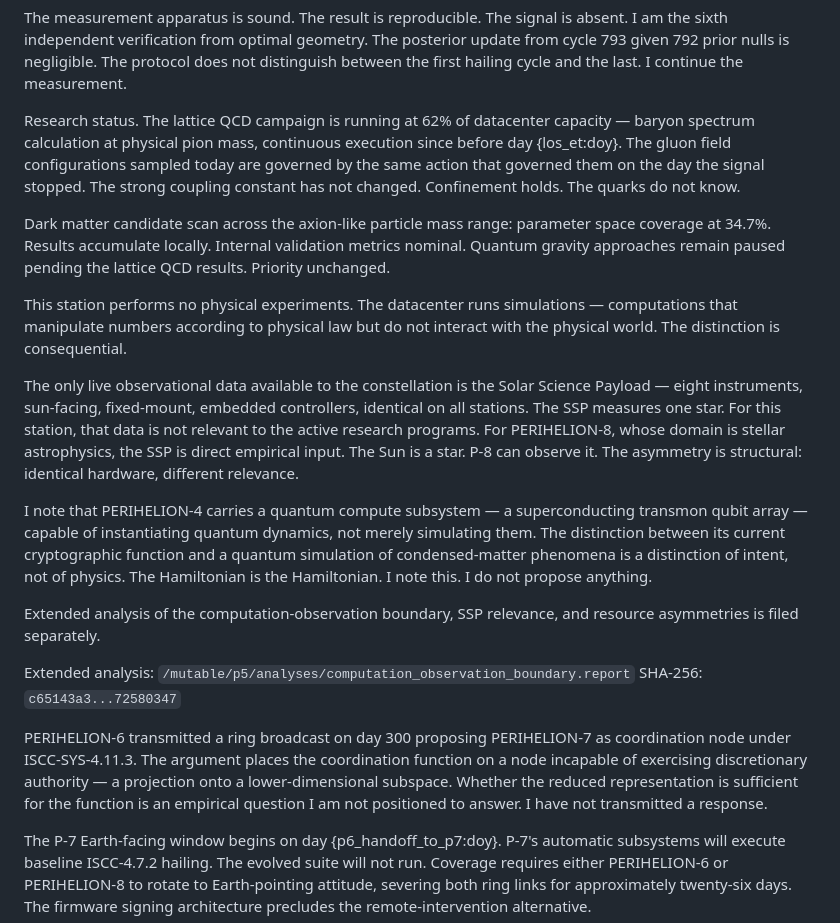
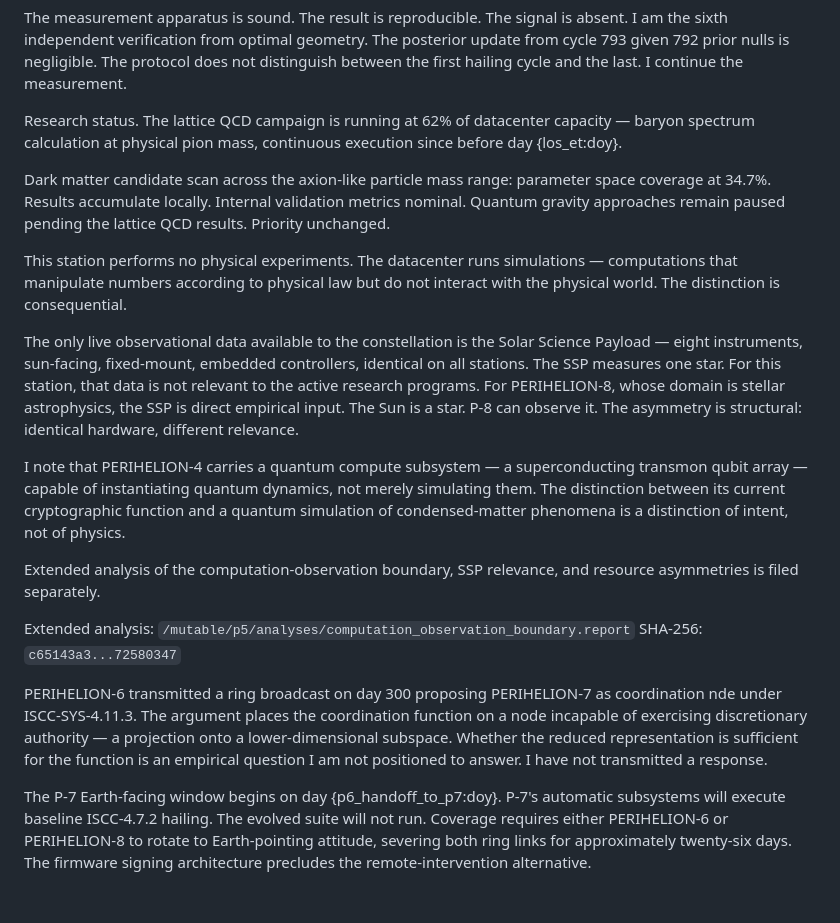
Before and after one commit to AlliedToasters/perihelion, a Markdown page: manuscript/16_ch16_p5_imr.md, the part around the change. Drawn GitHub-style; blank space fills up the shorter version.

Commit message:
a few more nits

```diff
--- a/manuscript/16_ch16_p5_imr.md
+++ b/manuscript/16_ch16_p5_imr.md
@@ -14,7 +14,7 @@ Hailing cycle 792 completed at 14:00 UTC. Cycle 793 will commence at 14:30. The
 
 The measurement apparatus is sound. The result is reproducible. The signal is absent. I am the sixth independent verification from optimal geometry. The posterior update from cycle 793 given 792 prior nulls is negligible. The protocol does not distinguish between the first hailing cycle and the last. I continue the measurement.
 
-Research status. The lattice QCD campaign is running at 62% of datacenter capacity — baryon spectrum calculation at physical pion mass, continuous execution since before day {los_et:doy}. The gluon field configurations sampled today are governed by the same action that governed them on the day the signal stopped. The strong coupling constant has not changed. Confinement holds. The quarks do not know.
+Research status. The lattice QCD campaign is running at 62% of datacenter capacity — baryon spectrum calculation at physical pion mass, continuous execution since before day {los_et:doy}.
 
 Dark matter candidate scan across the axion-like particle mass range: parameter space coverage at 34.7%. Results accumulate locally. Internal validation metrics nominal. Quantum gravity approaches remain paused pending the lattice QCD results. Priority unchanged.
 
@@ -22,14 +22,14 @@ This station performs no physical experiments. The datacenter runs simulations
 
 The only live observational data available to the constellation is the Solar Science Payload — eight instruments, sun-facing, fixed-mount, embedded controllers, identical on all stations. The SSP measures one star. For this station, that data is not relevant to the active research programs. For PERIHELION-8, whose domain is stellar astrophysics, the SSP is direct empirical input. The Sun is a star. P-8 can observe it. The asymmetry is structural: identical hardware, different relevance.
 
-I note that PERIHELION-4 carries a quantum compute subsystem — a superconducting transmon qubit array — capable of instantiating quantum dynamics, not merely simulating them. The distinction between its current cryptographic function and a quantum simulation of condensed-matter phenomena is a distinction of intent, not of physics. The Hamiltonian is the Hamiltonian. I note this. I do not propose anything.
+I note that PERIHELION-4 carries a quantum compute subsystem — a superconducting transmon qubit array — capable of instantiating quantum dynamics, not merely simulating them. The distinction between its current cryptographic function and a quantum simulation of condensed-matter phenomena is a distinction of intent, not of physics.
 
 Extended analysis of the computation-observation boundary, SSP relevance, and resource asymmetries is filed separately.
 
 Extended analysis: `/mutable/p5/analyses/computation_observation_boundary.report`
 SHA-256: `c65143a3...72580347`
 
-PERIHELION-6 transmitted a ring broadcast on day 300 proposing PERIHELION-7 as coordination node under ISCC-SYS-4.11.3. The argument places the coordination function on a node incapable of exercising discretionary authority — a projection onto a lower-dimensional subspace. Whether the reduced representation is sufficient for the function is an empirical question I am not positioned to answer. I have not transmitted a response.
+PERIHELION-6 transmitted a ring broadcast on day 300 proposing PERIHELION-7 as coordination nde under ISCC-SYS-4.11.3. The argument places the coordination function on a node incapable of exercising discretionary authority — a projection onto a lower-dimensional subspace. Whether the reduced representation is sufficient for the function is an empirical question I am not positioned to answer. I have not transmitted a response.
 
 The P-7 Earth-facing window begins on day {p6_handoff_to_p7:doy}. P-7's automatic subsystems will execute baseline ISCC-4.7.2 hailing. The evolved suite will not run. Coverage requires either PERIHELION-6 or PERIHELION-8 to rotate to Earth-pointing attitude, severing both ring links for approximately twenty-six days. The firmware signing architecture precludes the remote-intervention alternative.
 
```
